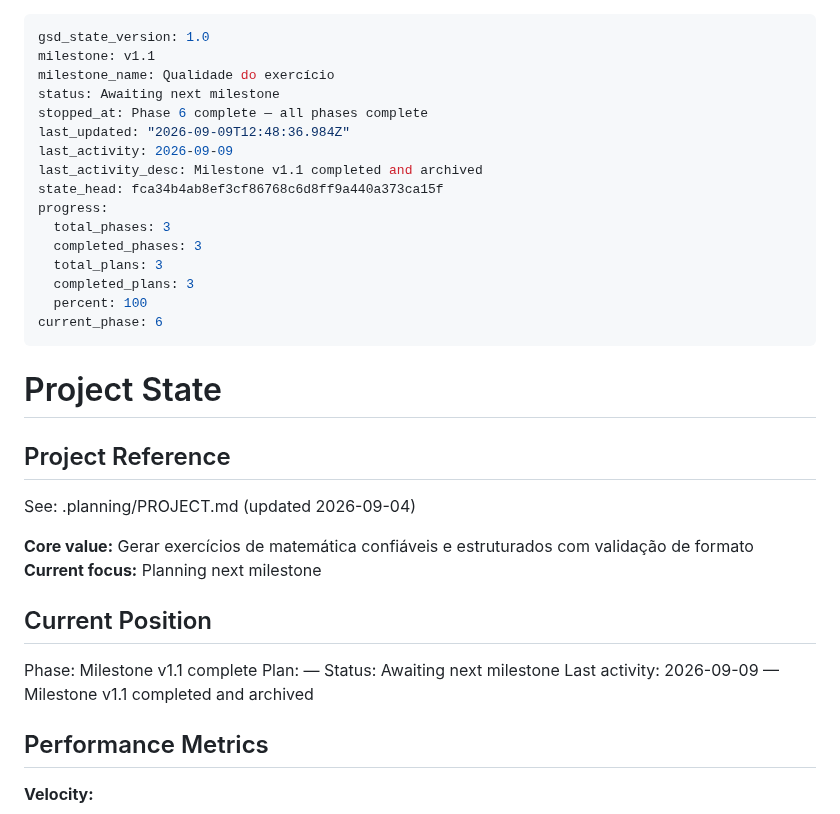
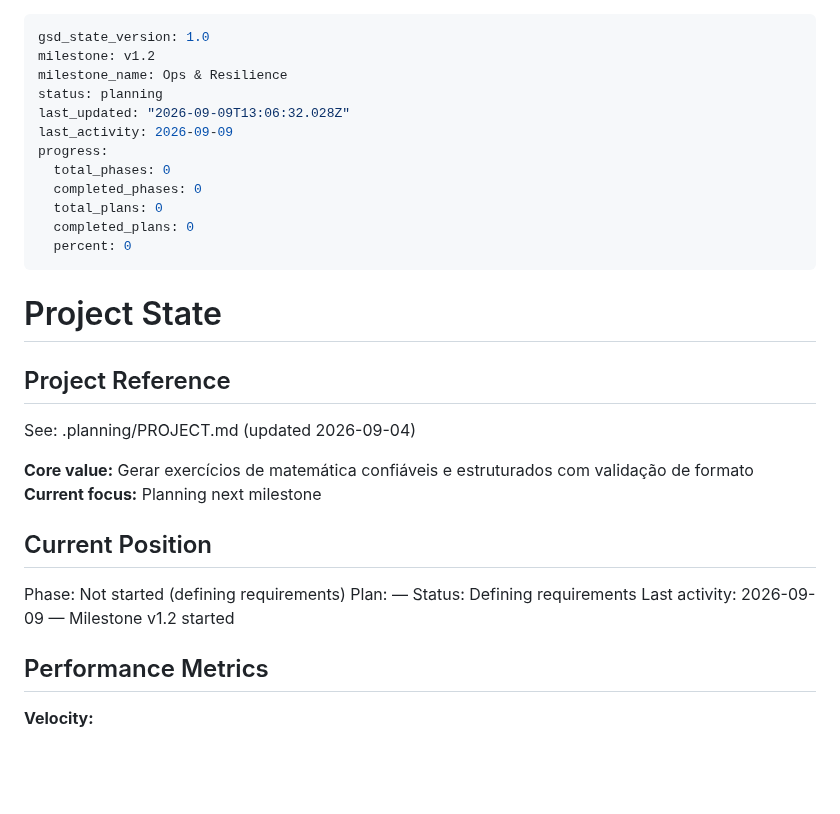
Before and after one commit to VirgilioFuchs/GeradorExercicios, a Markdown page: .planning/STATE.md, the part around the change. GitHub-like rendering; blank space fills up the shorter version.

```diff
--- a/.planning/STATE.md
+++ b/.planning/STATE.md
@@ -1,20 +1,16 @@
 ---
 gsd_state_version: 1.0
-milestone: v1.1
-milestone_name: Qualidade do exercício
-status: Awaiting next milestone
-stopped_at: Phase 6 complete — all phases complete
-last_updated: "2026-09-09T12:48:36.984Z"
+milestone: v1.2
+milestone_name: Ops & Resilience
+status: planning
+last_updated: "2026-09-09T13:06:32.028Z"
 last_activity: 2026-09-09
-last_activity_desc: Milestone v1.1 completed and archived
-state_head: fca34b4ab8ef3cf86768c6d8ff9a440a373ca15f
 progress:
-  total_phases: 3
-  completed_phases: 3
-  total_plans: 3
-  completed_plans: 3
-  percent: 100
-current_phase: 6
+  total_phases: 0
+  completed_phases: 0
+  total_plans: 0
+  completed_plans: 0
+  percent: 0
 ---
 
 # Project State
@@ -28,10 +24,10 @@ See: .planning/PROJECT.md (updated 2026-09-04)
 
 ## Current Position
 
-Phase: Milestone v1.1 complete
+Phase: Not started (defining requirements)
 Plan: —
-Status: Awaiting next milestone
-Last activity: 2026-09-09 — Milestone v1.1 completed and archived
+Status: Defining requirements
+Last activity: 2026-09-09 — Milestone v1.2 started
 
 ## Performance Metrics
 
```
Also changed, not shown: .planning/PROJECT.md (+14 -6 lines).
